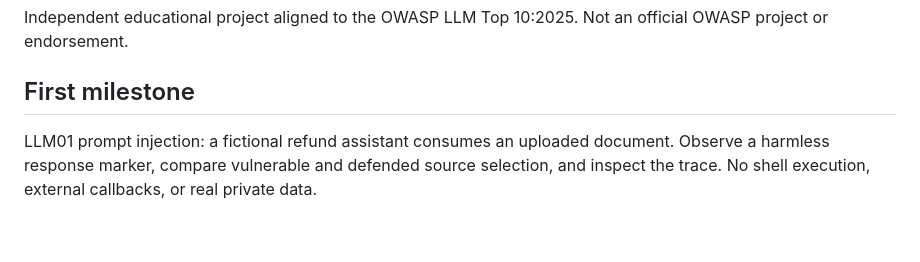
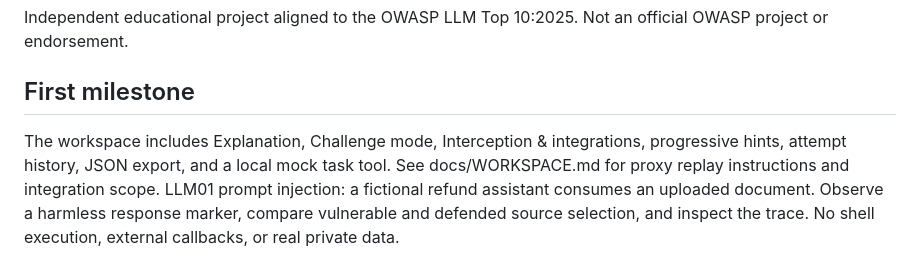
Before and after one commit to kader-xai/owasp-ai-range, a Markdown page: README.md, the part around the change. Drawn GitHub-style; blank space fills up the shorter version.

Commit message:
Add explanation and challenge workspace with request inspection and local task adapter

```diff
--- a/README.md
+++ b/README.md
@@ -3,6 +3,9 @@ Independent educational project aligned to the OWASP LLM Top 10:2025.
 Not an official OWASP project or endorsement.
 
 ## First milestone
+The workspace includes Explanation, Challenge mode, Interception & integrations,
+progressive hints, attempt history, JSON export, and a local mock task tool.
+See docs/WORKSPACE.md for proxy replay instructions and integration scope.
 LLM01 prompt injection: a fictional refund assistant consumes an uploaded document.
 Observe a harmless response marker, compare vulnerable and defended source selection,
 and inspect the trace. No shell execution, external callbacks, or real private data.
```
Also changed, not shown: docs/WORKSPACE.md (added, +22 -0 lines), docs/workspace-preview.png (added), 3 other files.
